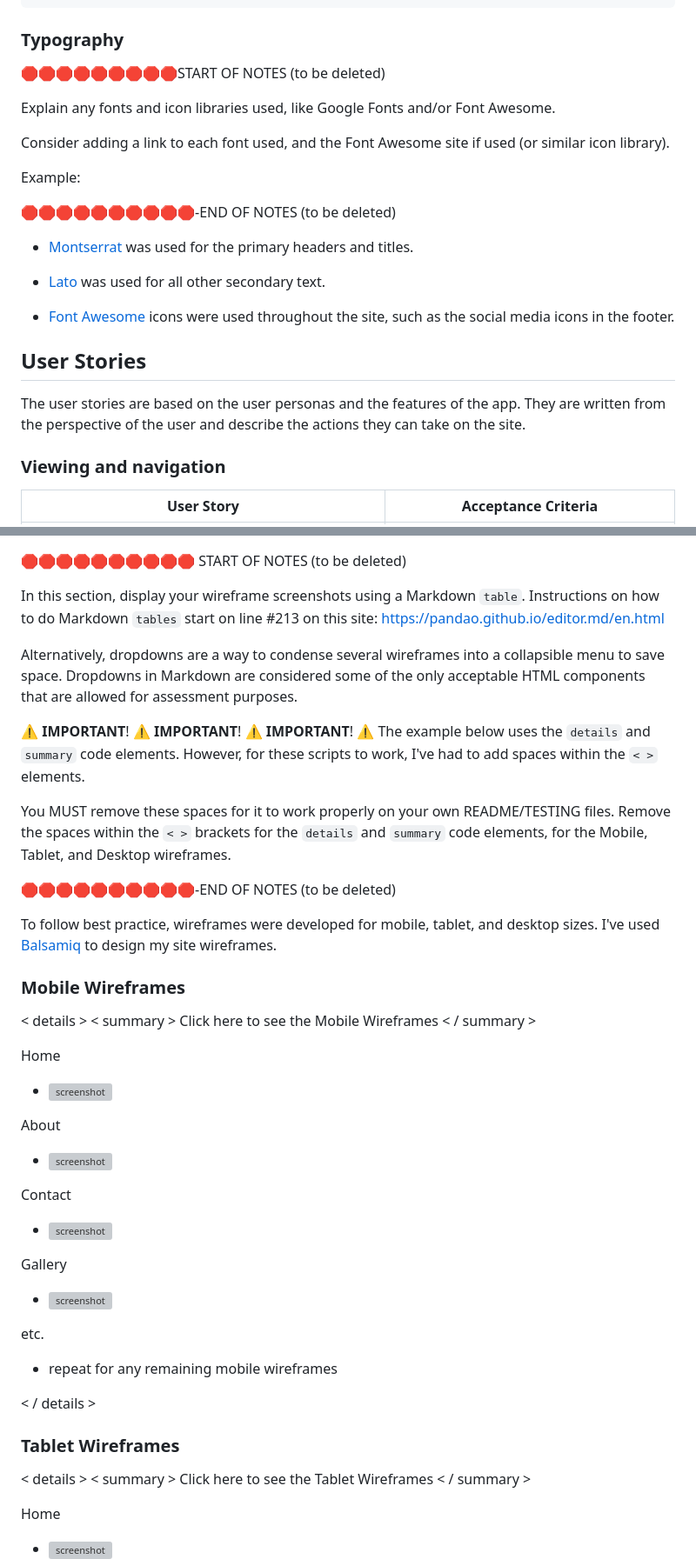
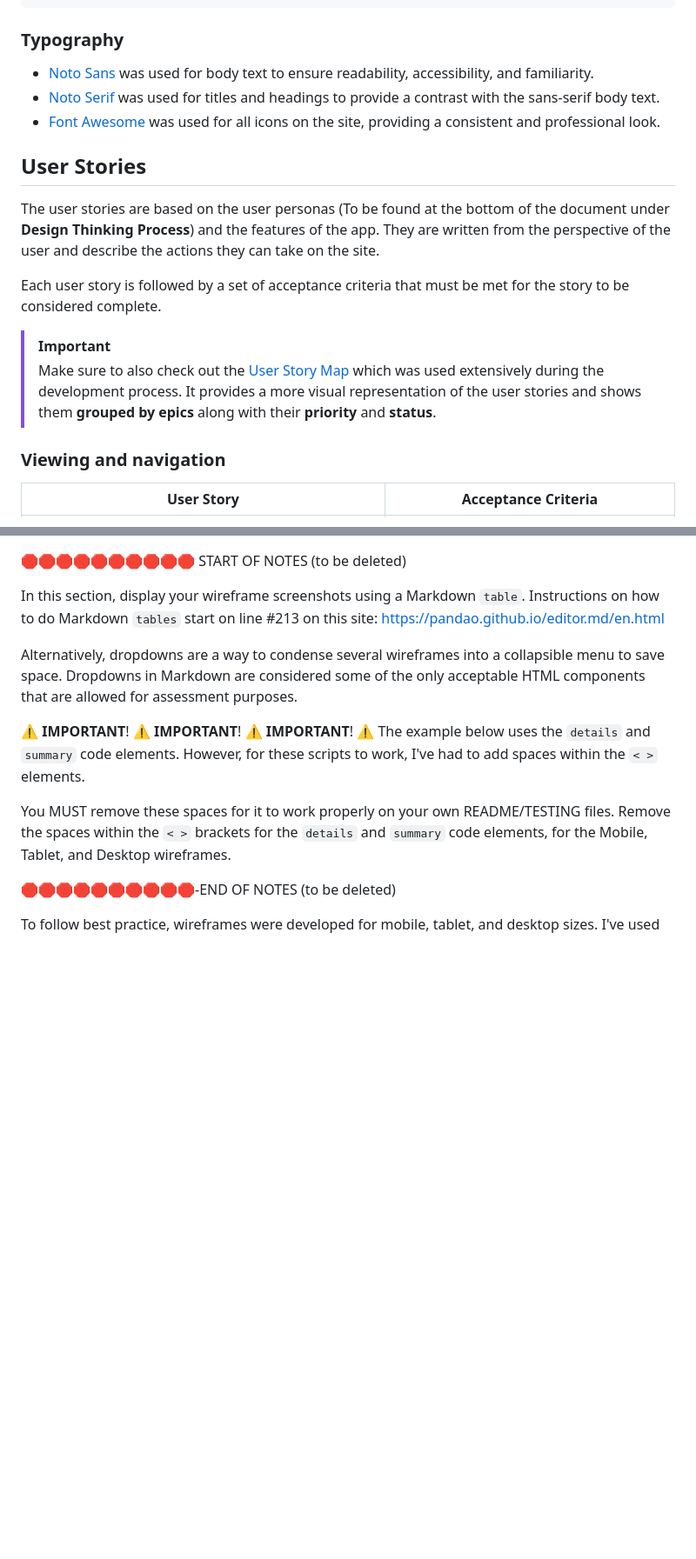
Before and after one commit to benschaf/gipfel-lerner, a Markdown page: README.md, 2 parts joined by grey strips. Shown at 87% size. Drawn GitHub-style; blank space fills up the shorter version; grey boxes are pictures that could not be loaded.

Commit message:
doc: update Typography and Wireframes

```diff
--- a/README.md
+++ b/README.md
@@ -132,25 +133,20 @@ Additionally I've adapted the bootstrap variables to match the colour scheme. Th
 
 ### Typography
 
-🛑🛑🛑🛑🛑🛑🛑🛑🛑START OF NOTES (to be deleted)
-
-Explain any fonts and icon libraries used, like Google Fonts and/or Font Awesome.
-
-Consider adding a link to each font used, and the Font Awesome site if used (or similar icon library).
-
-Example:
-
-🛑🛑🛑🛑🛑🛑🛑🛑🛑🛑-END OF NOTES (to be deleted)
-
-- [Montserrat](https://fonts.google.com/specimen/Montserrat) was used for the primary headers and titles.
-
-- [Lato](https://fonts.google.com/specimen/Lato) was used for all other secondary text.
-
-- [Font Awesome](https://fontawesome.com) icons were used throughout the site, such as the social media icons in the footer.
+
+- [Noto Sans](https://fonts.google.com/specimen/Noto+Sans) was used for body text to ensure readability, accessibility, and familiarity.
+- [Noto Serif](https://fonts.google.com/specimen/Noto+Serif) was used for titles and headings to provide a contrast with the sans-serif body text.
+- [Font Awesome](https://fontawesome.com) was used for all icons on the site, providing a consistent and professional look.
 
 ## User Stories
 
-The user stories are based on the user personas and the features of the app. They are written from the perspective of the user and describe the actions they can take on the site.
+The user stories are based on the user personas (To be found at the bottom of the document under **Design Thinking Process**) and the features of the app. They are written from the perspective of the user and describe the actions they can take on the site.
+
+Each user story is followed by a set of acceptance criteria that must be met for the story to be considered complete.
+
+
+> [!IMPORTANT]
+> Make sure to also check out the [User Story Map](https://github.com/users/benschaf/projects/12/views/3) which was used extensively during the development process. It provides a more visual representation of the user stories and shows them **grouped by epics** along with their **priority** and **status**.
 
 ### Viewing and navigation
 
@@ -236,35 +232,3 @@ for the Mobile, Tablet, and Desktop wireframes.
 🛑🛑🛑🛑🛑🛑🛑🛑🛑🛑-END OF NOTES (to be deleted)
 
 To follow best practice, wireframes were developed for mobile, tablet, and desktop sizes.
-I've used [Balsamiq](https://balsamiq.com/wireframes) to design my site wireframes.
-
-### Mobile Wireframes
-
-< details >
-< summary > Click here to see the Mobile Wireframes < / summary >
-
-Home
-  - ![screenshot](documentation/wireframes/mobile-home.png)
-
-About
-  - ![screenshot](documentation/wireframes/mobile-about.png)
-
-Contact
-  - ![screenshot](documentation/wireframes/mobile-contact.png)
-
-Gallery
-  - ![screenshot](documentation/wireframes/mobile-gallery.png)
-
-etc.
-  - repeat for any remaining mobile wireframes
-
-< / details >
-
-### Tablet Wireframes
-
-< details >
-< summary > Click here to see the Tablet Wireframes < / summary >
-
-Home
-  - ![screenshot](documentation/wireframes/tablet-home.png)
-
```
Also changed, not shown: other parts of README.md (+22 -47 lines).
